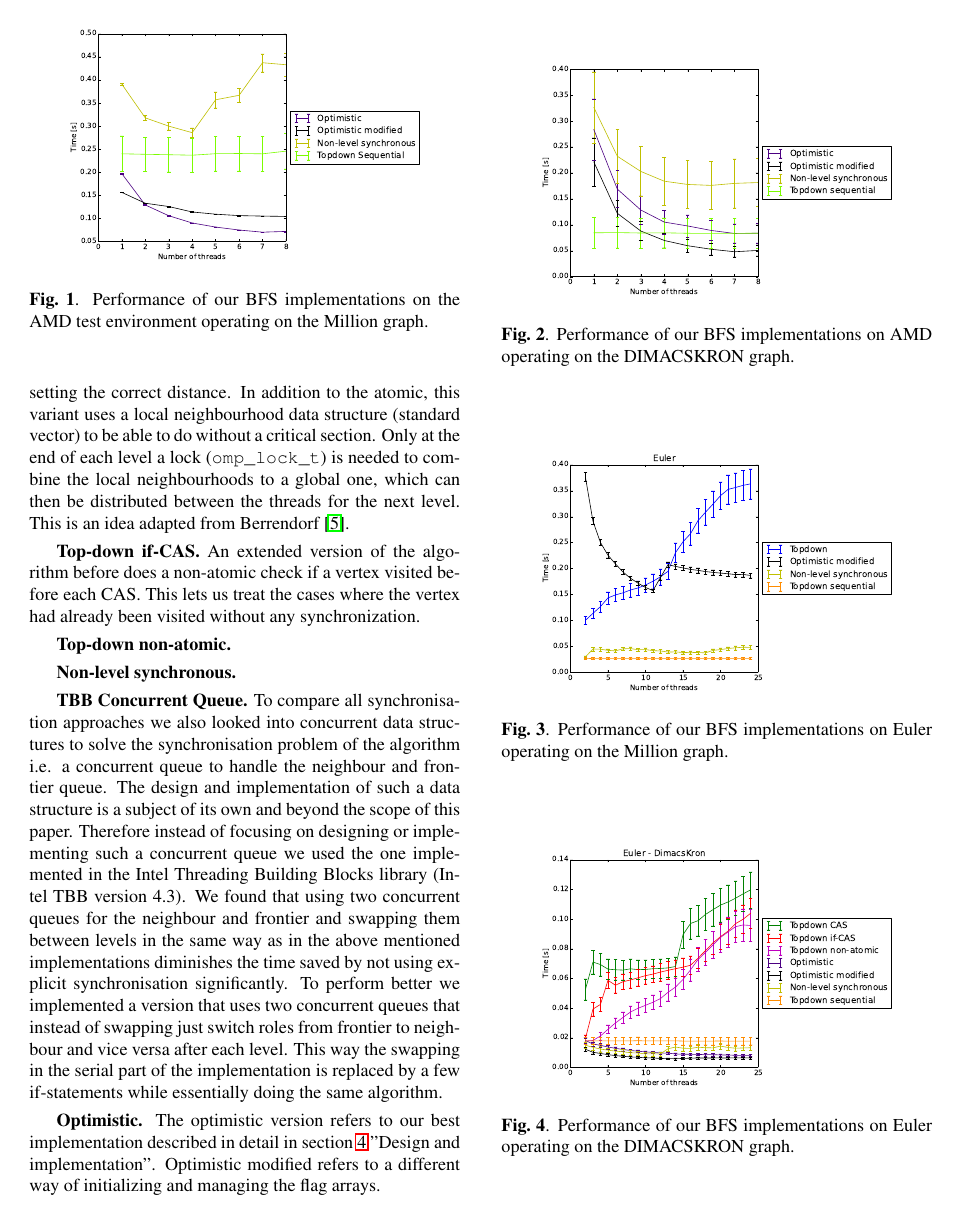
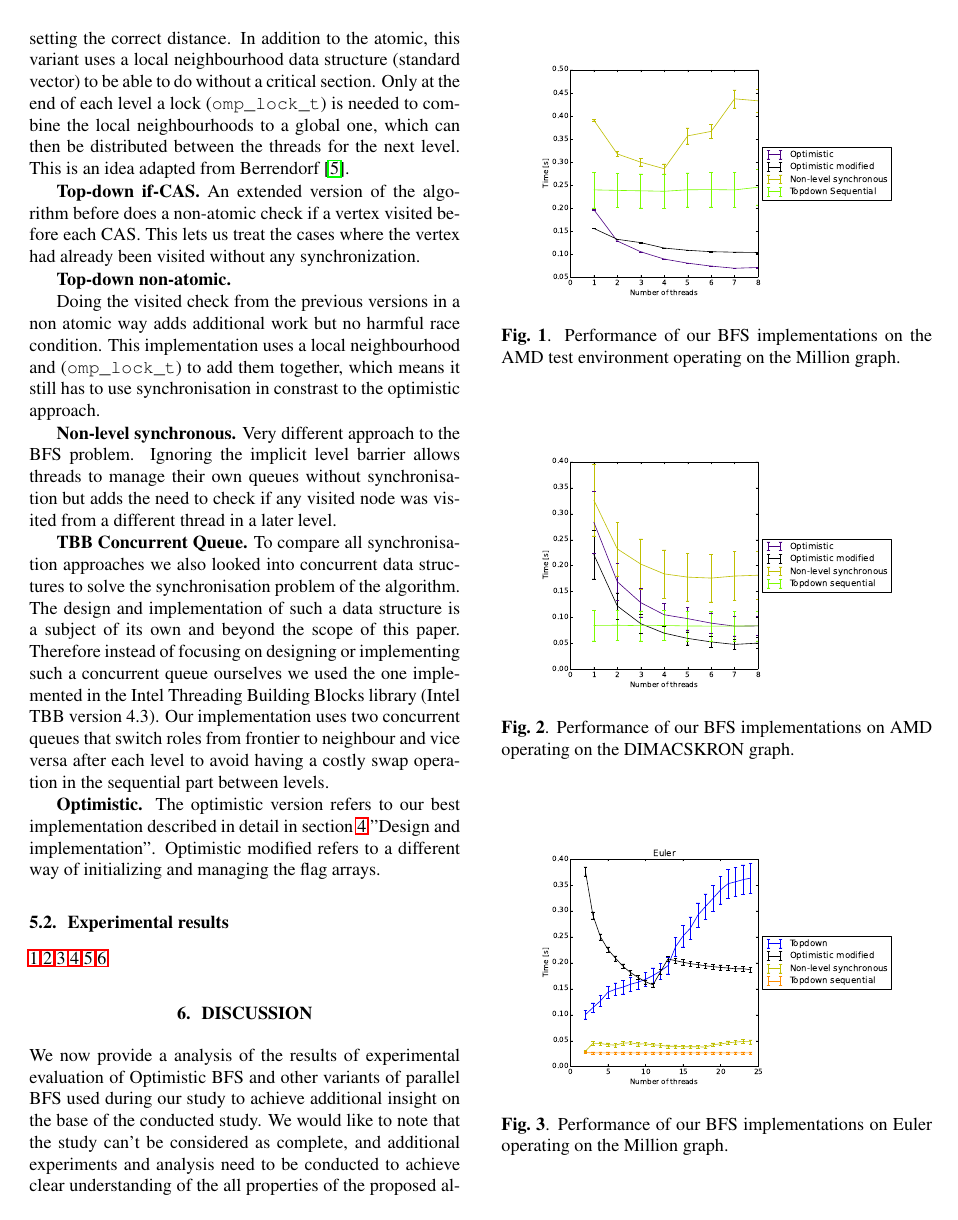
Before and after one commit to lstrebel/DPHPC14, a LaTeX paper (report/report.tex): page 5 of 7. The pictures show the PDF file report/report.pdf that the author committed with the source.

Commit message:
Some more in experiments

```diff
--- a/report/report.tex
+++ b/report/report.tex
@@ -393,14 +393,15 @@
 		% maybe better leave this method out, as it is fairly similar to the optimistic approach. The only difference lies in the data structures used.
 		%
 		% topdown_nonatomic
-		% doing the visited check nonatomic (adds additional work but no race condition), using localneighbourhood and OMP lock to add them to the global neighbourhood after a thread has looked at all neighbours from one node. Idea from paper by Berrendorf
+		Doing the visited check from the previous versions in a non atomic way adds additional work but no harmful race condition.
+		This implementation uses a local neighbourhood and (\verb+omp_lock_t+) to add them together, which means it still has to use synchronisation in constrast to the optimistic approach.
 	%	Also inspired by Berrendorf \cite{Berrendorf:14} is the idea to remove atomics altogether.
 	%	This results in a race condition where additional work for the next level is created, as some vertices might be added to the neighbours multiple times.
 	%	However, expensive atomics are omitted, which results in a trade-off between the additional time from the added work and the faster runtime by leaving out the CAS.
 	%	This algorithm still uses a local neighbourhood and a lock when combining them.
 
 		\mypar{Non-level synchronous}
-
+		Very different approach to the BFS problem. Ignoring the implicit level barrier allows threads to manage their own queues without synchronisation but adds the need to check if any visited node was visited from a different thread in a later level.
 		% tbb_parallelqueue
 		% doing a top-down method using 1x OMP single for level synchronization and TBB concurrentqueue as a concurrent frontier
 
@@ -408,11 +409,12 @@
 		% using only implicit OMP barrier for level synchronization. switching between two TBB parallelqueue frontiers
 
 		\mypar{TBB Concurrent Queue}
-		To compare all synchronisation approaches we also looked into concurrent data structures to solve the synchronisation problem of the algorithm i.e. a concurrent queue to handle the neighbour and frontier queue.
-		The design and implementation of such a data structure is a subject of its own and beyond the scope of this paper. Therefore instead of focusing on designing or implementing such a concurrent queue we used the one implemented in the Intel Threading Building Blocks library (Intel TBB version 4.3).
-		We found that using two concurrent queues for the neighbour and frontier and swapping them between levels in the same way as in the above mentioned implementations diminishes the time saved by not using explicit synchronisation significantly.
-		To perform better we implemented a version that uses two concurrent queues that instead of swapping just switch roles from frontier to neighbour and vice versa after each level.
-		This way the swapping in the serial part of the implementation is replaced by a few if-statements while essentially doing the same algorithm.
+		To compare all synchronisation approaches we also looked into concurrent data structures to solve the synchronisation problem of the algorithm.
+		The design and implementation of such a data structure is a subject of its own and beyond the scope of this paper. Therefore instead of focusing on designing or implementing such a concurrent queue ourselves we used the one implemented in the Intel Threading Building Blocks library (Intel TBB version 4.3).
+		%We found that using two concurrent queues for the neighbour and frontier and swapping them between levels in the same way as in the above mentioned implementations diminishes the time saved by not using explicit synchronisation significantly.
+		%To perform better we implemented a version that uses two concurrent queues that instead of swapping just switch roles from frontier to neighbour and vice versa after each level.
+		%This way the swapping in the serial part of the implementation is replaced by a few if-statements while essentially doing the same algorithm.
+		Our implementation uses two concurrent queues that switch roles from frontier to neighbour and vice versa after each level to avoid having a costly swap operation in the sequential part between levels.
 
 		\mypar{Optimistic}
 		The optimistic version refers to our best implementation described in detail in section \ref{sec:deim} "Design and implementation".
```
Also changed, not shown: report/figures/amd_biggraph.eps (added), report/figures/amd_dimacskron.eps (added), report/figures/einstein_biggraph.eps (added), report/figures/einstein_dimacskron.eps (added), report/figures/euler_biggraph.eps (added), report/figures/euler_dimacskron.eps (added), report/report.pdf, report/report.tex (4 more changed lines).
